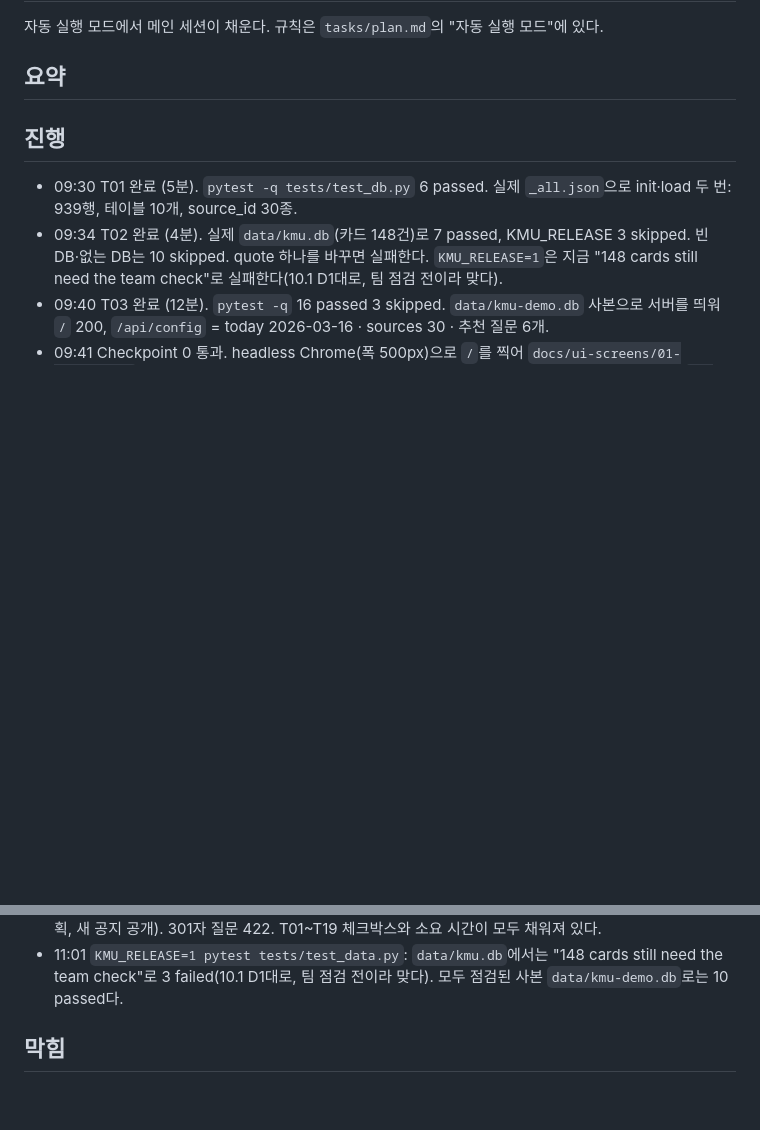
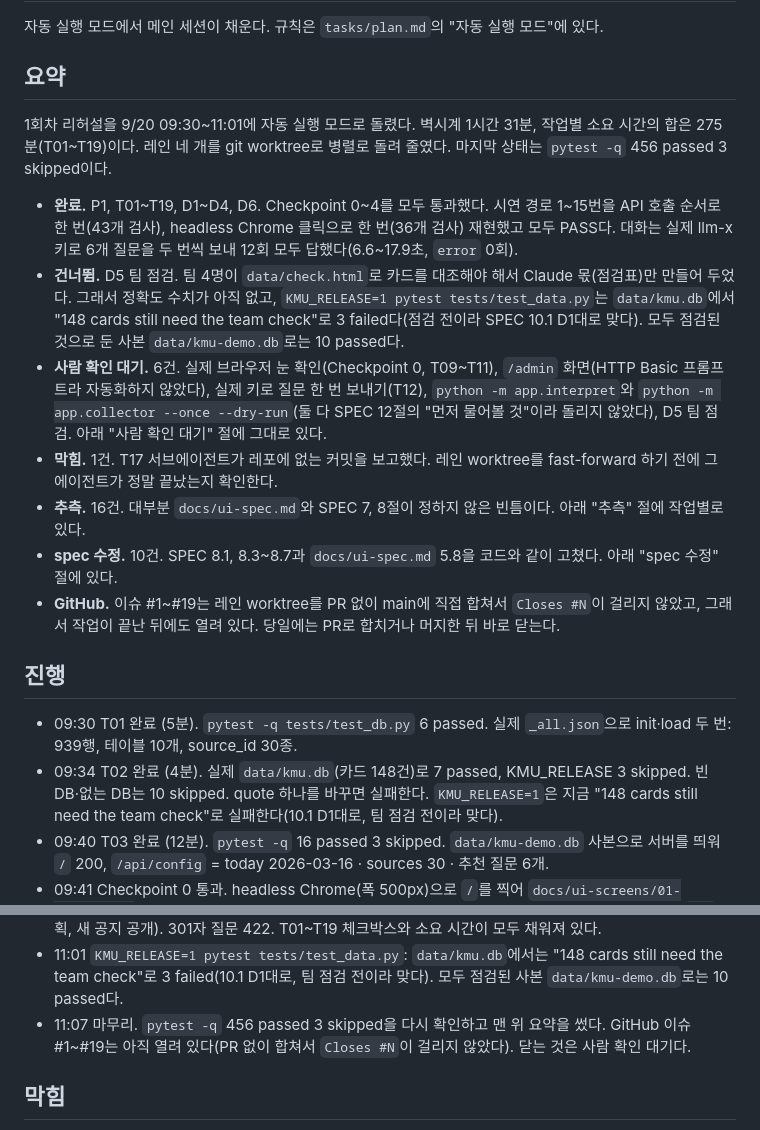
Before and after one commit to nxtcloud-edu/2026-kmuct-kt-team15, a Markdown page: tasks/log.md, 2 parts joined by grey strips. Rendered like a GitHub page; blank space fills up the shorter version.

Commit message:
Write the run summary at the top of the log
Close out the automatic run: done, skipped, waiting on a person,
guesses, spec edits and the total time. Note that issues #1-#19 are
still open because the lane worktrees were merged without PRs.

Co-Authored-By: Claude Opus 5 <noreply@anthropic.com>

```diff
--- a/tasks/log.md
+++ b/tasks/log.md
@@ -3,6 +3,16 @@
 자동 실행 모드에서 메인 세션이 채운다. 규칙은 `tasks/plan.md`의 "자동 실행 모드"에 있다.
 
 ## 요약
+
+1회차 리허설을 9/20 09:30~11:01에 자동 실행 모드로 돌렸다. 벽시계 1시간 31분, 작업별 소요 시간의 합은 275분(T01~T19)이다. 레인 네 개를 git worktree로 병렬로 돌려 줄였다. 마지막 상태는 `pytest -q` 456 passed 3 skipped이다.
+
+- **완료.** P1, T01~T19, D1~D4, D6. Checkpoint 0~4를 모두 통과했다. 시연 경로 1~15번을 API 호출 순서로 한 번(43개 검사), headless Chrome 클릭으로 한 번(36개 검사) 재현했고 모두 PASS다. 대화는 실제 llm-x 키로 6개 질문을 두 번씩 보내 12회 모두 답했다(6.6~17.9초, `error` 0회).
+- **건너뜀.** D5 팀 점검. 팀 4명이 `data/check.html`로 카드를 대조해야 해서 Claude 몫(점검표)만 만들어 두었다. 그래서 정확도 수치가 아직 없고, `KMU_RELEASE=1 pytest tests/test_data.py`는 `data/kmu.db`에서 "148 cards still need the team check"로 3 failed다(점검 전이라 SPEC 10.1 D1대로 맞다). 모두 점검된 것으로 둔 사본 `data/kmu-demo.db`로는 10 passed다.
+- **사람 확인 대기.** 6건. 실제 브라우저 눈 확인(Checkpoint 0, T09~T11), `/admin` 화면(HTTP Basic 프롬프트라 자동화하지 않았다), 실제 키로 질문 한 번 보내기(T12), `python -m app.interpret`와 `python -m app.collector --once --dry-run`(둘 다 SPEC 12절의 "먼저 물어볼 것"이라 돌리지 않았다), D5 팀 점검. 아래 "사람 확인 대기" 절에 그대로 있다.
+- **막힘.** 1건. T17 서브에이전트가 레포에 없는 커밋을 보고했다. 레인 worktree를 fast-forward 하기 전에 그 에이전트가 정말 끝났는지 확인한다.
+- **추측.** 16건. 대부분 `docs/ui-spec.md`와 SPEC 7, 8절이 정하지 않은 빈틈이다. 아래 "추측" 절에 작업별로 있다.
+- **spec 수정.** 10건. SPEC 8.1, 8.3~8.7과 `docs/ui-spec.md` 5.8을 코드와 같이 고쳤다. 아래 "spec 수정" 절에 있다.
+- **GitHub.** 이슈 #1~#19는 레인 worktree를 PR 없이 main에 직접 합쳐서 `Closes #N`이 걸리지 않았고, 그래서 작업이 끝난 뒤에도 열려 있다. 당일에는 PR로 합치거나 머지한 뒤 바로 닫는다.
 
 ## 진행
 
@@ -31,6 +41,7 @@
 - 10:57 Checkpoint 3 키 없는 서버: `/api/notices` 200(59건), `/api/ask`·`/api/plan`·`/api/alerts`·`/` 200, `/api/chat`은 `{"type": "error", "text": "잠시 후 다시 물어봐 주세요"}` 한 줄, 301자 422, 300자 200, 공백뿐 422.
 - 11:00 Checkpoint 4 자동 항목: `pytest -q` 456 passed 3 skipped. 한 프로세스 한 포트에서 `/` 200, `/admin` 비밀번호 없이 401·있으면 200, `/admin/api/reviews` 200. 학점 3.52→2.0으로 `eligible_count` 12→11. 계획 넣기·빼기와 할 일 체크가 다시 GET 해도 남는다. 두 학생이 서로 독립이다(계획, 새 공지 공개). 301자 질문 422. T01~T19 체크박스와 소요 시간이 모두 채워져 있다.
 - 11:01 `KMU_RELEASE=1 pytest tests/test_data.py`: `data/kmu.db`에서는 "148 cards still need the team check"로 3 failed(10.1 D1대로, 팀 점검 전이라 맞다). 모두 점검된 사본 `data/kmu-demo.db`로는 10 passed다.
+- 11:07 마무리. `pytest -q` 456 passed 3 skipped을 다시 확인하고 맨 위 요약을 썼다. GitHub 이슈 #1~#19는 아직 열려 있다(PR 없이 합쳐서 `Closes #N`이 걸리지 않았다). 닫는 것은 사람 확인 대기다.
 ## 막힘
 
 <!-- 작업 id, 무엇이 막혔나, 시도한 것, 사람이 정할 것 -->
```
